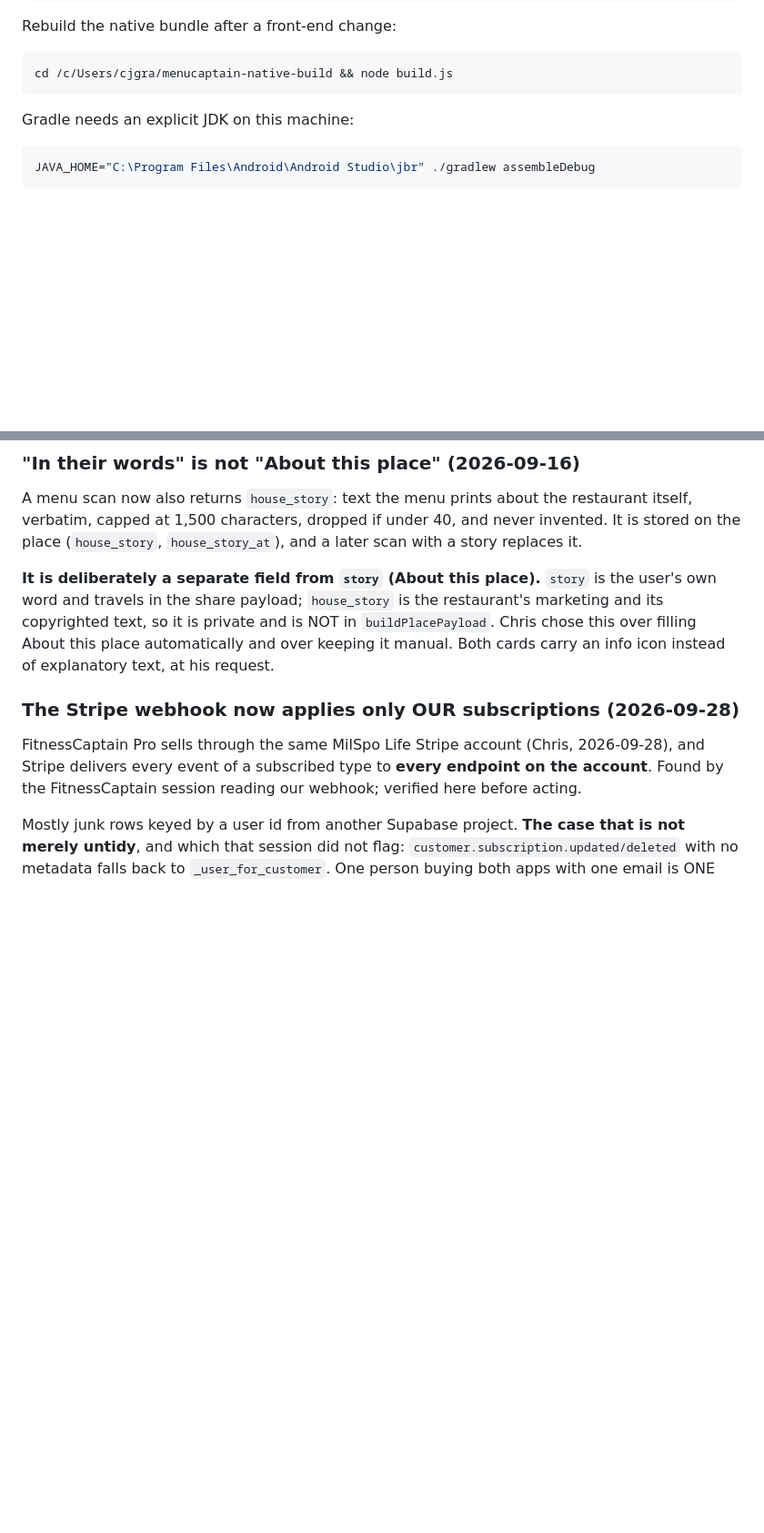
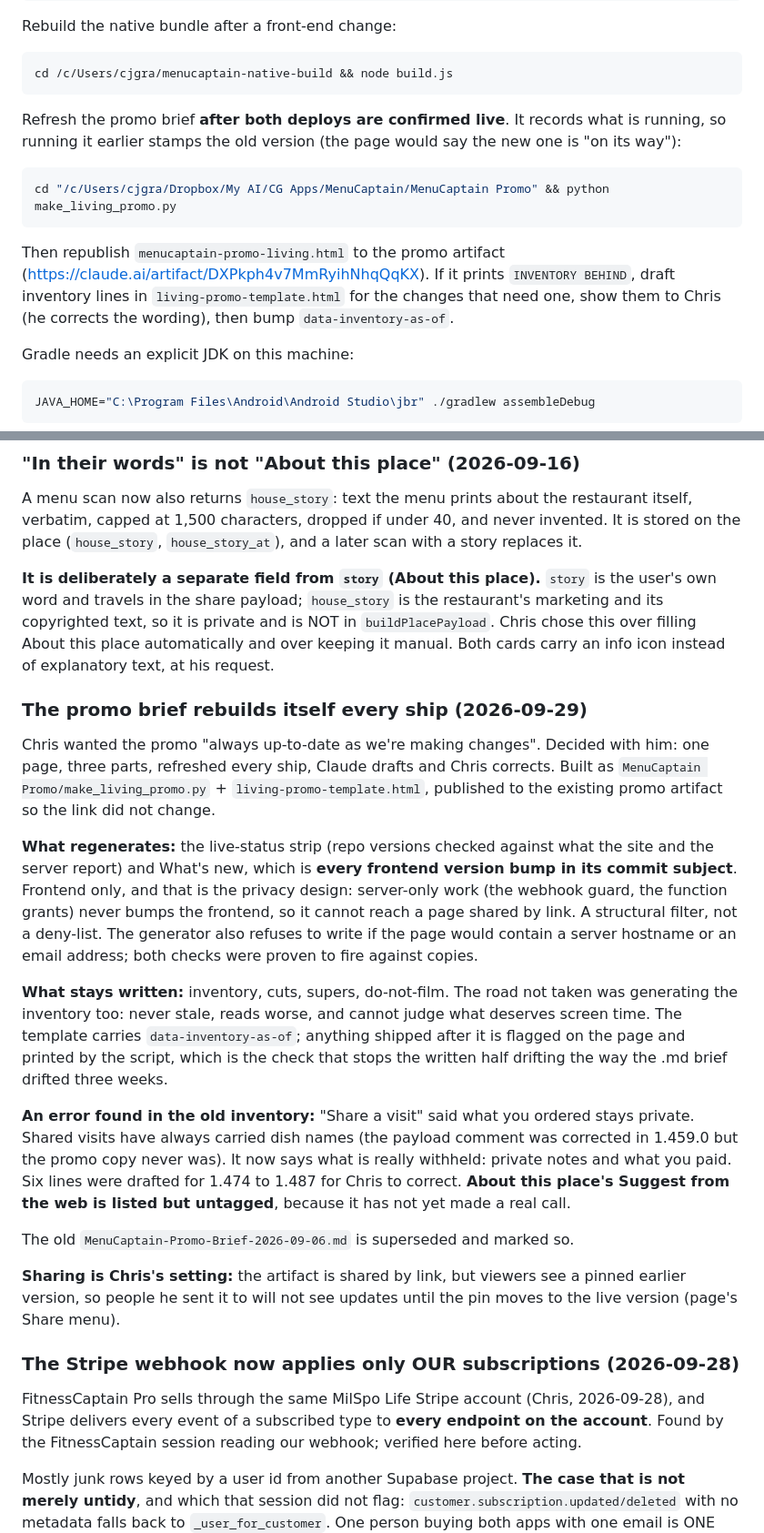
Before and after one commit to cgramlich/dining-log-app, a Markdown page: HANDOFF.md, 2 parts joined by grey strips. Shown at 91% size. Rendered like a GitHub page; blank space fills up the shorter version.

Commit message:
HANDOFF: the promo brief rebuilds itself every ship
Deploy routine gains the promo refresh step; decision recorded with the
road not taken (generating the inventory too), the frontend-only privacy
filter, the old inventory's wrong 'what you ordered stays private' line,
and the pinned-share setting only Chris can move. BRIEFING backend 0.126.0.

Co-Authored-By: Claude Opus 5.5 <noreply@anthropic.com>

````diff
--- a/HANDOFF.md
+++ b/HANDOFF.md
@@ -92,6 +92,18 @@ Rebuild the native bundle after a front-end change:
 ```bash
 cd /c/Users/cjgra/menucaptain-native-build && node build.js
 ```
+
+Refresh the promo brief **after both deploys are confirmed live**. It records what is running,
+so running it earlier stamps the old version (the page would say the new one is "on its way"):
+
+```bash
+cd "/c/Users/cjgra/Dropbox/My AI/CG Apps/MenuCaptain/MenuCaptain Promo" && python make_living_promo.py
+```
+
+Then republish `menucaptain-promo-living.html` to the promo artifact
+(https://claude.ai/artifact/DXPkph4v7MmRyihNhqQqKX). If it prints `INVENTORY BEHIND`, draft
+inventory lines in `living-promo-template.html` for the changes that need one, show them to Chris
+(he corrects the wording), then bump `data-inventory-as-of`.
 
 Gradle needs an explicit JDK on this machine:
 
@@ -374,6 +386,38 @@ own word and travels in the share payload; `house_story` is the restaurant's mar
 copyrighted text, so it is private and is NOT in `buildPlacePayload`. Chris chose this over
 filling About this place automatically and over keeping it manual. Both cards carry an info icon
 instead of explanatory text, at his request.
+
+### The promo brief rebuilds itself every ship (2026-09-29)
+
+Chris wanted the promo "always up-to-date as we're making changes". Decided with him: one page,
+three parts, refreshed every ship, Claude drafts and Chris corrects. Built as
+`MenuCaptain Promo/make_living_promo.py` + `living-promo-template.html`, published to the
+existing promo artifact so the link did not change.
+
+**What regenerates:** the live-status strip (repo versions checked against what the site and the
+server report) and What's new, which is **every frontend version bump in its commit subject**.
+Frontend only, and that is the privacy design: server-only work (the webhook guard, the function
+grants) never bumps the frontend, so it cannot reach a page shared by link. A structural filter,
+not a deny-list. The generator also refuses to write if the page would contain a server hostname
+or an email address; both checks were proven to fire against copies.
+
+**What stays written:** inventory, cuts, supers, do-not-film. The road not taken was generating
+the inventory too: never stale, reads worse, and cannot judge what deserves screen time. The
+template carries `data-inventory-as-of`; anything shipped after it is flagged on the page and
+printed by the script, which is the check that stops the written half drifting the way the
+.md brief drifted three weeks.
+
+**An error found in the old inventory:** "Share a visit" said what you ordered stays private.
+Shared visits have always carried dish names (the payload comment was corrected in 1.459.0 but
+the promo copy never was). It now says what is really withheld: private notes and what you paid.
+Six lines were drafted for 1.474 to 1.487 for Chris to correct. **About this place's Suggest from
+the web is listed but untagged**, because it has not yet made a real call.
+
+The old `MenuCaptain-Promo-Brief-2026-09-06.md` is superseded and marked so.
+
+**Sharing is Chris's setting:** the artifact is shared by link, but viewers see a pinned earlier
+version, so people he sent it to will not see updates until the pin moves to the live version
+(page's Share menu).
 
 ### The Stripe webhook now applies only OUR subscriptions (2026-09-28)
 
````
Also changed, not shown: BRIEFING.md (+1 -1 lines).
